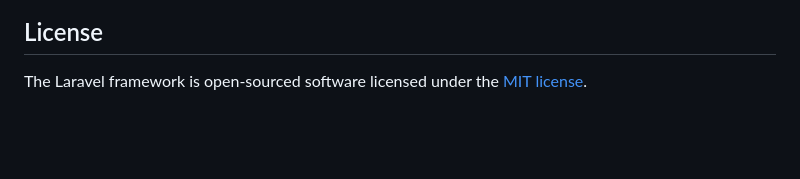
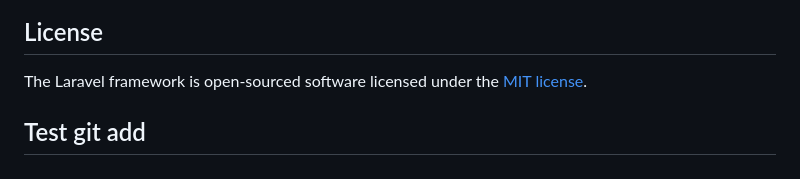
Before and after one commit to khaitrandinh/dormitory-management, a Markdown page: server-side/README.md, the part around the change. Drawn GitHub-style; blank space fills up the shorter version.

Commit message:
Test git

```diff
--- a/server-side/README.md
+++ b/server-side/README.md
@@ -64,3 +64,6 @@ If you discover a security vulnerability within Laravel, please send an e-mail t
 ## License
 
 The Laravel framework is open-sourced software licensed under the [MIT license](https://opensource.org/licenses/MIT).
+
+
+## Test git add
```
